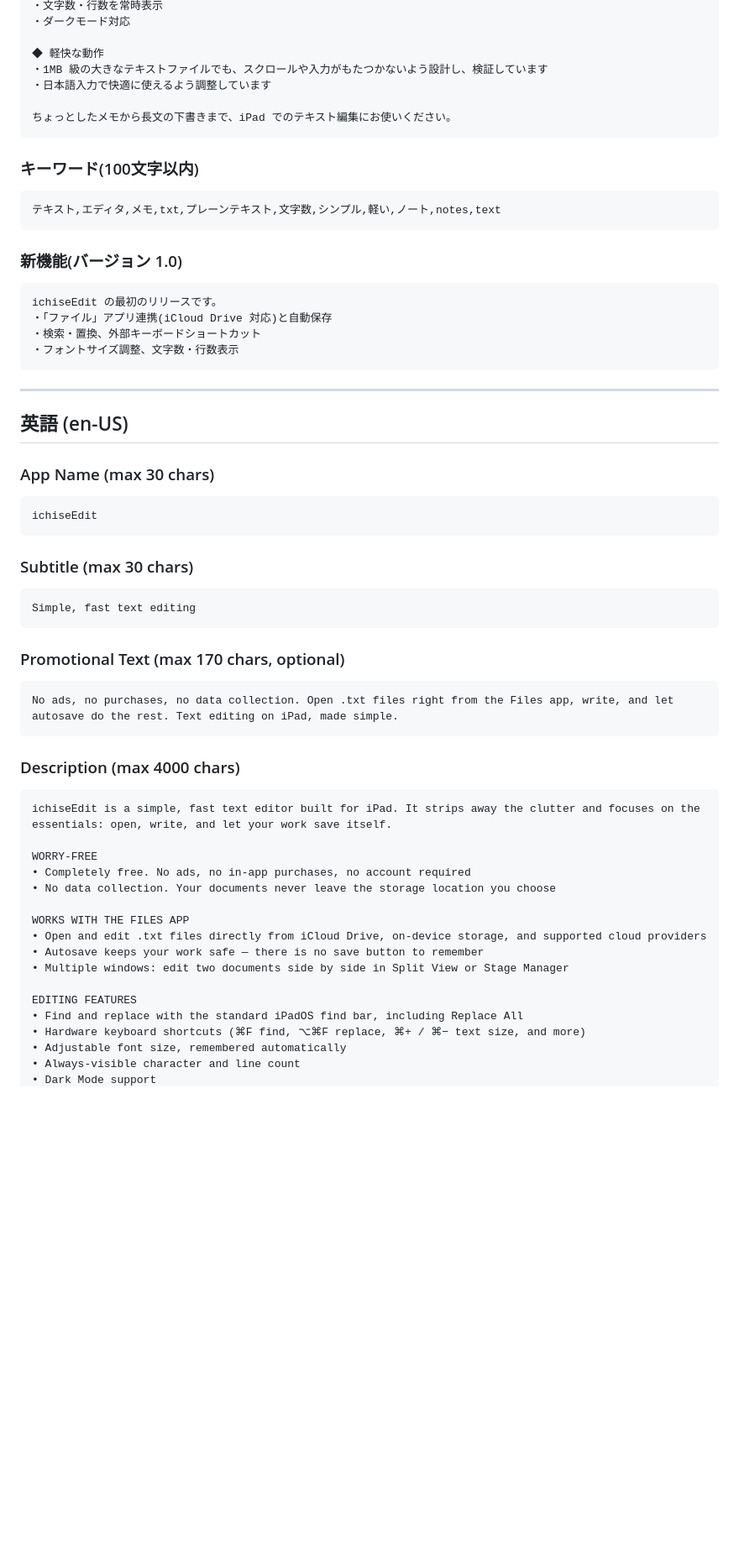
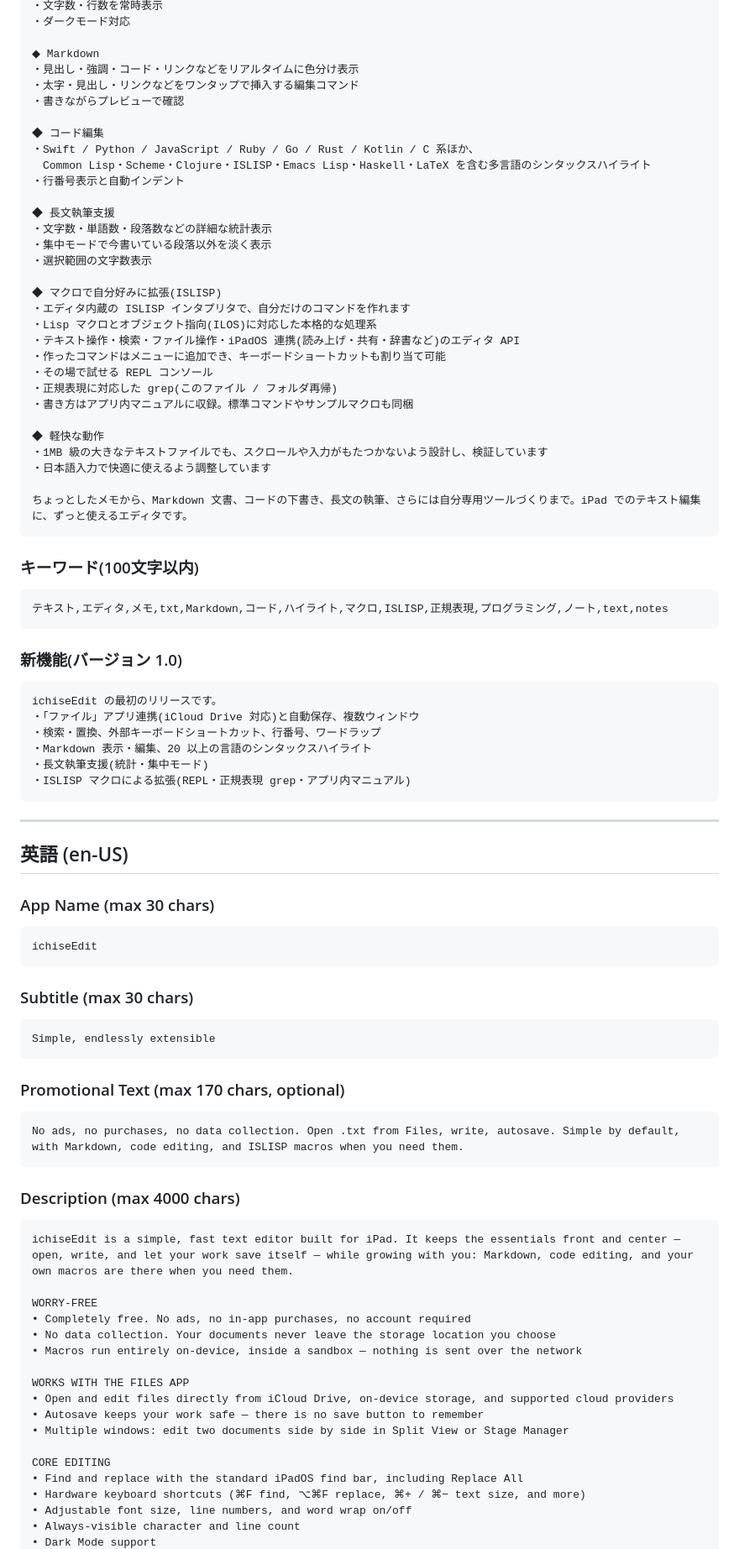
Before and after one commit to ichisemasashi/ipadTextEditor, a Markdown page: docs/appstore/app-store-metadata.md, the part around one of its changes. Shown at 84% size. GitHub-like rendering; blank space fills up the shorter version.

````diff
--- a/docs/appstore/app-store-metadata.md
+++ b/docs/appstore/app-store-metadata.md
@@ -58,26 +65,52 @@ ichiseEdit は、iPad のためのシンプルで軽快なテキストエディ
 ・文字数・行数を常時表示
 ・ダークモード対応
+
+◆ Markdown
+・見出し・強調・コード・リンクなどをリアルタイムに色分け表示
+・太字・見出し・リンクなどをワンタップで挿入する編集コマンド
+・書きながらプレビューで確認
+
+◆ コード編集
+・Swift / Python / JavaScript / Ruby / Go / Rust / Kotlin / C 系ほか、
+　Common Lisp・Scheme・Clojure・ISLISP・Emacs Lisp・Haskell・LaTeX を含む多言語のシンタックスハイライト
+・行番号表示と自動インデント
+
+◆ 長文執筆支援
+・文字数・単語数・段落数などの詳細な統計表示
+・集中モードで今書いている段落以外を淡く表示
+・選択範囲の文字数表示
+
+◆ マクロで自分好みに拡張(ISLISP)
+・エディタ内蔵の ISLISP インタプリタで、自分だけのコマンドを作れます
+・Lisp マクロとオブジェクト指向(ILOS)に対応した本格的な処理系
+・テキスト操作・検索・ファイル操作・iPadOS 連携(読み上げ・共有・辞書など)のエディタ API
+・作ったコマンドはメニューに追加でき、キーボードショートカットも割り当て可能
+・その場で試せる REPL コンソール
+・正規表現に対応した grep(このファイル / フォルダ再帰)
+・書き方はアプリ内マニュアルに収録。標準コマンドやサンプルマクロも同梱
 
 ◆ 軽快な動作
 ・1MB 級の大きなテキストファイルでも、スクロールや入力がもたつかないよう設計し、検証しています
 ・日本語入力で快適に使えるよう調整しています
 
-ちょっとしたメモから長文の下書きまで、iPad でのテキスト編集にお使いください。
+ちょっとしたメモから、Markdown 文書、コードの下書き、長文の執筆、さらには自分専用ツールづくりまで。iPad でのテキスト編集に、ずっと使えるエディタです。
 ```
 
 ### キーワード(100文字以内)
 
 ```
-テキスト,エディタ,メモ,txt,プレーンテキスト,文字数,シンプル,軽い,ノート,notes,text
+テキスト,エディタ,メモ,txt,Markdown,コード,ハイライト,マクロ,ISLISP,正規表現,プログラミング,ノート,text,notes
 ```
 
 ### 新機能(バージョン 1.0)
 
 ```
 ichiseEdit の最初のリリースです。
-・「ファイル」アプリ連携(iCloud Drive 対応)と自動保存
-・検索・置換、外部キーボードショートカット
-・フォントサイズ調整、文字数・行数表示
+・「ファイル」アプリ連携(iCloud Drive 対応)と自動保存、複数ウィンドウ
+・検索・置換、外部キーボードショートカット、行番号、ワードラップ
+・Markdown 表示・編集、20 以上の言語のシンタックスハイライト
+・長文執筆支援(統計・集中モード)
+・ISLISP マクロによる拡張(REPL・正規表現 grep・アプリ内マニュアル)
 ```
 
 ---
@@ -93,32 +126,33 @@ ichiseEdit
 ### Subtitle (max 30 chars)
 
 ```
-Simple, fast text editing
+Simple, endlessly extensible
 ```
 
 ### Promotional Text (max 170 chars, optional)
 
 ```
-No ads, no purchases, no data collection. Open .txt files right from the Files app, write, and let autosave do the rest. Text editing on iPad, made simple.
+No ads, no purchases, no data collection. Open .txt from Files, write, autosave. Simple by default, with Markdown, code editing, and ISLISP macros when you need them.
 ```
 
 ### Description (max 4000 chars)
 
 ```
-ichiseEdit is a simple, fast text editor built for iPad. It strips away the clutter and focuses on the essentials: open, write, and let your work save itself.
+ichiseEdit is a simple, fast text editor built for iPad. It keeps the essentials front and center — open, write, and let your work save itself — while growing with you: Markdown, code editing, and your own macros are there when you need them.
 
 WORRY-FREE
 • Completely free. No ads, no in-app purchases, no account required
 • No data collection. Your documents never leave the storage location you choose
+• Macros run entirely on-device, inside a sandbox — nothing is sent over the network
 
 WORKS WITH THE FILES APP
-• Open and edit .txt files directly from iCloud Drive, on-device storage, and supported cloud providers
+• Open and edit files directly from iCloud Drive, on-device storage, and supported cloud providers
 • Autosave keeps your work safe — there is no save button to remember
 • Multiple windows: edit two documents side by side in Split View or Stage Manager
 
-EDITING FEATURES
+CORE EDITING
 • Find and replace with the standard iPadOS find bar, including Replace All
 • Hardware keyboard shortcuts (⌘F find, ⌥⌘F replace, ⌘+ / ⌘− text size, and more)
-• Adjustable font size, remembered automatically
+• Adjustable font size, line numbers, and word wrap on/off
 • Always-visible character and line count
 • Dark Mode support
````
Also changed, not shown: other parts of docs/appstore/app-store-metadata.md (+44 -12 lines).
